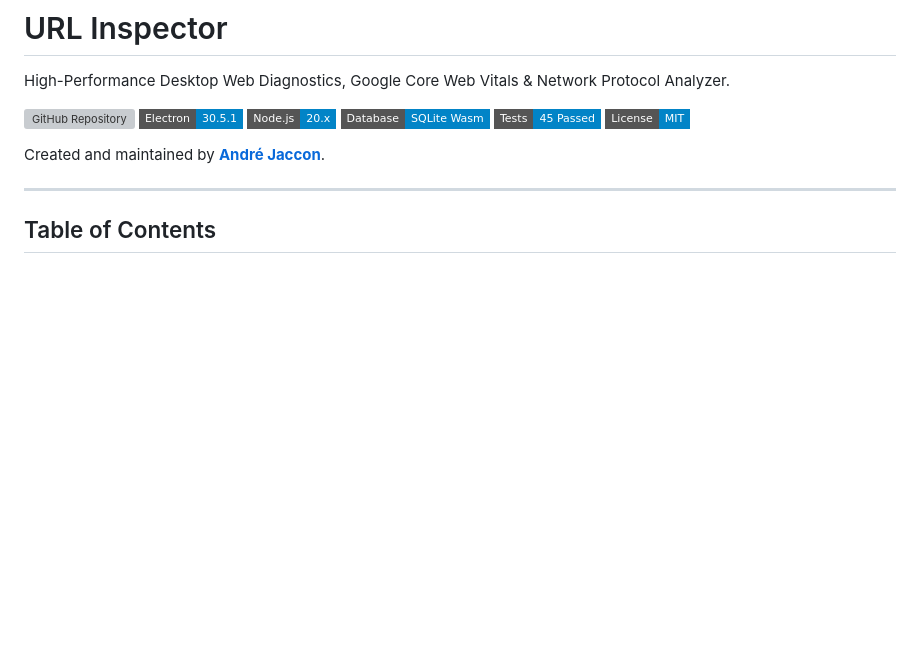
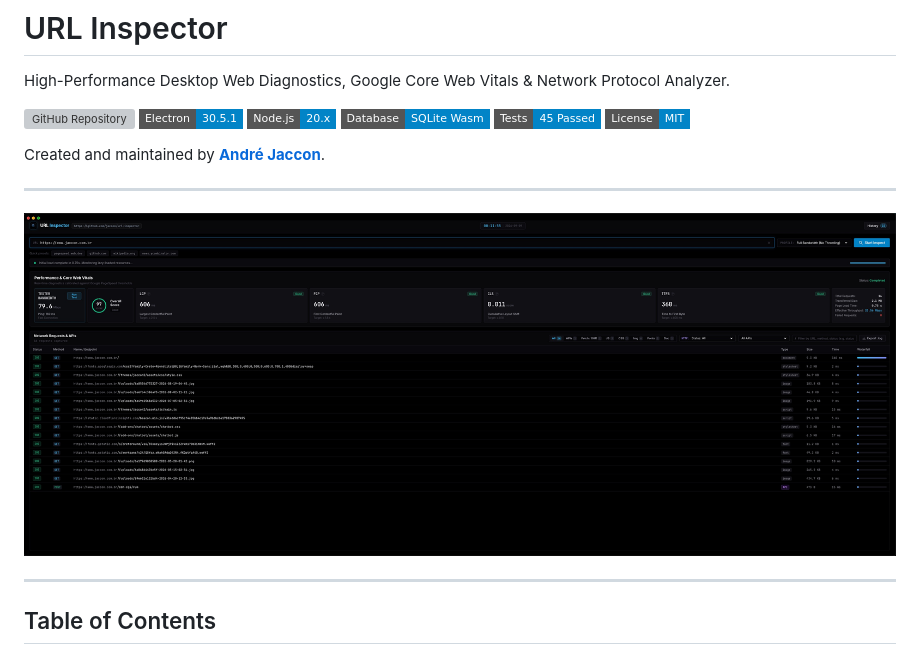
Before and after one commit to jaccon/bmad4all, a Markdown page: README.md, the part around the change. Rendered like a GitHub page; pictures changed too: screenshot.jpg (added); badges without logos; blank space fills up the shorter version; grey boxes are pictures that could not be loaded.

Commit message:
docs: add application screenshot to README header

```diff
--- a/README.md
+++ b/README.md
@@ -10,6 +10,10 @@ High-Performance Desktop Web Diagnostics, Google Core Web Vitals & Network Proto
 [![License](https://img.shields.io/badge/License-MIT-0284c7?style=flat-square)](LICENSE)
 
 Created and maintained by **[André Jaccon](https://github.com/jaccon)**.
+
+---
+
+![URL Inspector Interface](screenshot.jpg)
 
 ---
 
```
